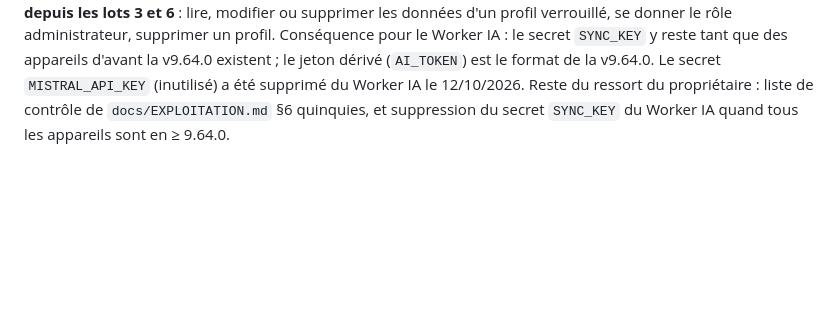
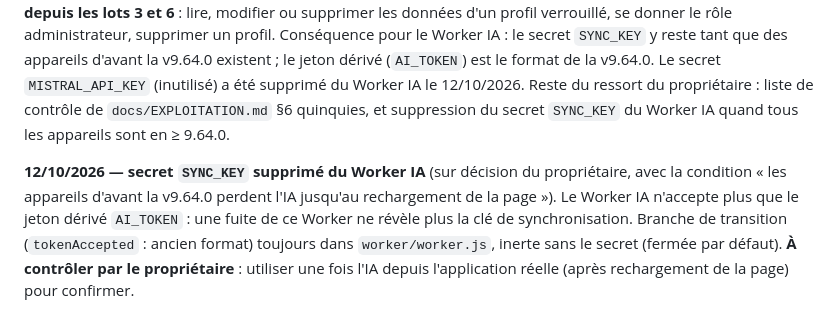
Before and after one commit to ElMinouh/plume-epique, a Markdown page: docs/BILAN-AUDIT-06.md, the part around the change. Drawn GitHub-style; blank space fills up the shorter version.

Commit message:
Docs : secret SYNC_KEY supprimé du Worker IA, seul le jeton dérivé AI_TOKEN reste
Co-Authored-By: Claude Sonnet 5.5 <noreply@anthropic.com>

```diff
--- a/docs/BILAN-AUDIT-06.md
+++ b/docs/BILAN-AUDIT-06.md
@@ -90,3 +90,5 @@ rapport `.docx`, liste `.csv`, preuve rejouable `poc-verification-worker.mjs`. P
 **Mise à jour du 12/10/2026 (fin d'audit)** : l'ancien KV de synchronisation est **supprimé** (tableau de bord Cloudflare ; le jeton `wrangler` du poste n'a pas le droit d'y supprimer, ce qui est voulu ; contrôle préalable en lecture seule : 48 clés, 9 « null », aucune donnée absente de D1 ; sauvegarde du 11/10 conservée dans `C:\Secrets\Plume\backups-kv\`). **013 est donc clos.** Restent à la main du propriétaire : rotation de la clé de synchronisation (**012**), suppression des secrets `SYNC_KEY` (Worker IA) et `MISTRAL_API_KEY`, liste de contrôle de `docs/EXPLOITATION.md` §6 quinquies.
 
 **012 : rotation de la clé de synchronisation REFUSÉE par le propriétaire (12/10/2026) — risque accepté.** La clé de synchronisation actuelle a séjourné dans un dossier synchronisé par OneDrive (fichier déplacé le 11/10/2026, versions antérieures non purgées) et reste la même. **Ce que ce risque permet encore à quiconque la détient** : télécharger l'annuaire des profils (noms, questions, enveloppes de clés → attaque hors ligne sur la réponse secrète, constat 003 accepté), créer des profils en simple utilisateur (20 au plus), consommer le quota d'IA et d'écriture (plafonné), tester des accès (tracé dans le registre de sécurité). **Ce qu'elle ne permet PLUS depuis les lots 3 et 6** : lire, modifier ou supprimer les données d'un profil verrouillé, se donner le rôle administrateur, supprimer un profil. Conséquence pour le Worker IA : le secret `SYNC_KEY` y reste tant que des appareils d'avant la v9.64.0 existent ; le jeton dérivé (`AI_TOKEN`) est le format de la v9.64.0. Le secret `MISTRAL_API_KEY` (inutilisé) a été supprimé du Worker IA le 12/10/2026. Reste du ressort du propriétaire : liste de contrôle de `docs/EXPLOITATION.md` §6 quinquies, et suppression du secret `SYNC_KEY` du Worker IA quand tous les appareils sont en ≥ 9.64.0.
+
+**12/10/2026 — secret `SYNC_KEY` supprimé du Worker IA** (sur décision du propriétaire, avec la condition « les appareils d'avant la v9.64.0 perdent l'IA jusqu'au rechargement de la page »). Le Worker IA n'accepte plus que le jeton dérivé `AI_TOKEN` : une fuite de ce Worker ne révèle plus la clé de synchronisation. Branche de transition (`tokenAccepted` : ancien format) toujours dans `worker/worker.js`, inerte sans le secret (fermée par défaut). **À contrôler par le propriétaire** : utiliser une fois l'IA depuis l'application réelle (après rechargement de la page) pour confirmer.
```
Also changed, not shown: CLAUDE.md (+1 -1 lines), docs/EXPLOITATION.md (+2 -3 lines).
